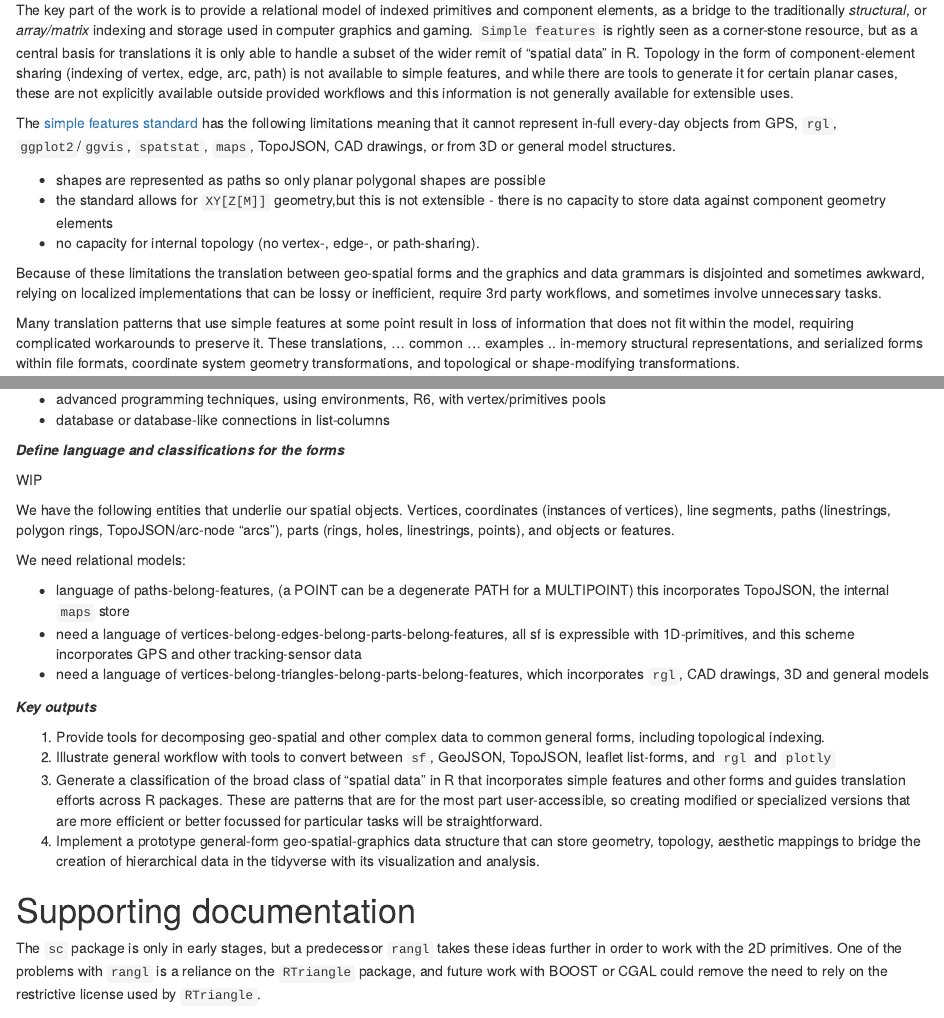
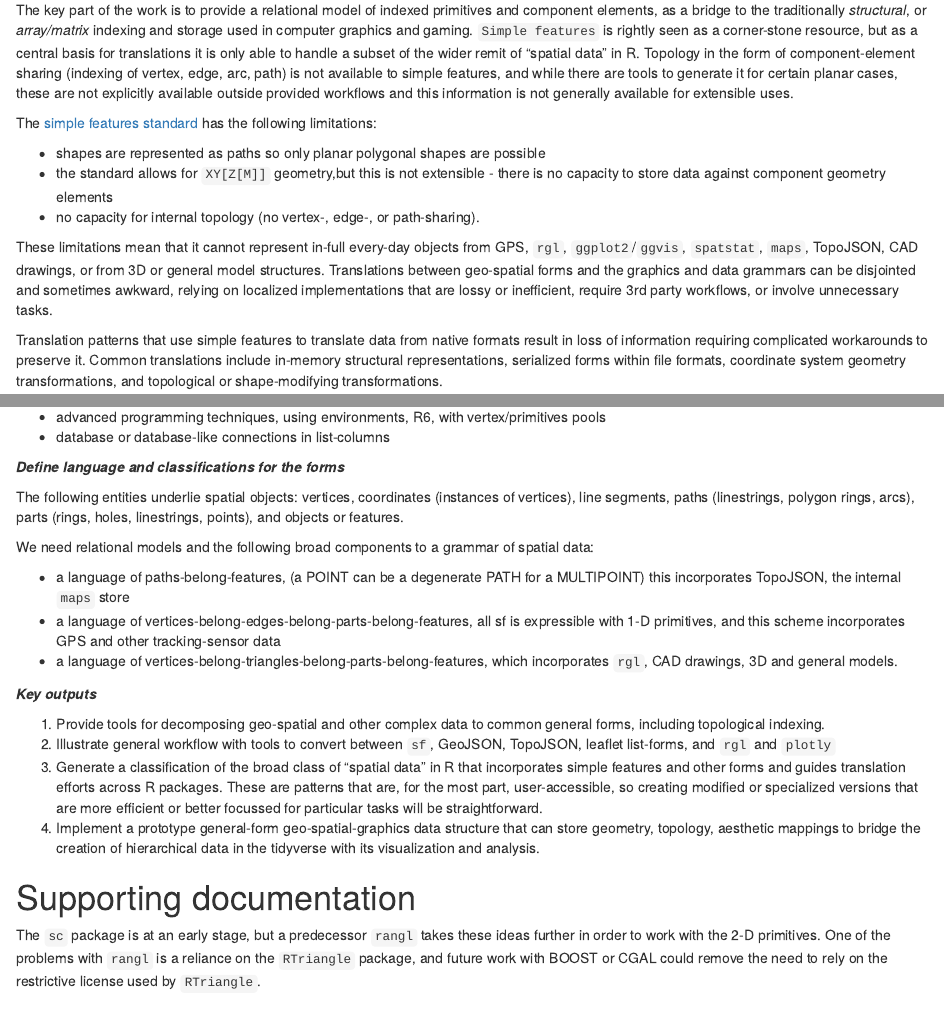
Before and after one commit to hypertidy/silicate, an R Markdown document (rationale.rmd): the page in a window 1100 px wide, from 220 px down, and a second part further down, joined at a grey line. Rendered offline with R 4.5, knitr and Pandoc, with nearby package versions; some code elsewhere in the file could not run offline.

Commit message:
incorp feedback

```diff
--- a/rationale.rmd
+++ b/rationale.rmd
@@ -11,15 +11,15 @@ There is no common  form spatial data that covers the complexity of geometric an
 The key part of the work is to provide a relational model of indexed primitives and component elements, as a bridge to the traditionally *structural*, or *array/matrix* indexing and storage used in computer graphics and gaming. `Simple features` is rightly seen as a corner-stone resource, but as a central basis for translations it is only able to handle a subset of the wider remit of "spatial data" in R. Topology in the form of component-element sharing (indexing of vertex, edge, arc, path) is not available to simple features, and while there are tools to generate it for certain  planar cases, these  are not explicitly available outside provided workflows and this information is not generally available for extensible uses.
 
 
-The [simple features standard](http://www.opengeospatial.org/standards/sfa)  has the following limitations meaning that it cannot represent in-full every-day objects from GPS, `rgl`, `ggplot2`/`ggvis`, `spatstat`, `maps`, TopoJSON, CAD drawings, or from 3D or general model structures.
+The [simple features standard](http://www.opengeospatial.org/standards/sfa)  has the following limitations:
 
 * shapes are represented as paths so only planar polygonal shapes are possible
 * the standard allows for `XY[Z[M]]` geometry,but this is not extensible - there is no capacity to store data against component geometry elements
 * no capacity for internal topology (no vertex-, edge-, or path-sharing).
 
-Because of these limitations the translation between geo-spatial forms and the graphics and data grammars is disjointed and sometimes awkward, relying on localized implementations that can be lossy or inefficient, require 3rd party workflows, and sometimes involve unnecessary tasks.
+These limitations mean that it cannot represent in-full every-day objects from GPS, `rgl`, `ggplot2`/`ggvis`, `spatstat`, `maps`, TopoJSON, CAD drawings, or from 3D or general model structures. Translations between geo-spatial forms and the graphics and data grammars can be disjointed and sometimes awkward, relying on localized implementations that are lossy or inefficient, require 3rd party workflows, or involve unnecessary tasks.
 
-Many translation patterns that use simple features at some point result in  loss of information that does not fit within the model, requiring complicated workarounds to preserve it. These translations, ... common ... examples .. in-memory structural representations, and serialized forms within file formats, coordinate system geometry transformations, and topological or shape-modifying transformations.
+Translation patterns that use simple features to translate data from native formats result in loss of information requiring complicated workarounds to preserve it. Common translations include in-memory structural representations,  serialized forms within file formats, coordinate system geometry transformations, and topological or shape-modifying transformations.
 
 
 ## Illustration
@@ -170,21 +170,20 @@ Other options might include
 
 ***Define language and classifications for the forms***
 
-WIP
 
-We have the following entities that underlie our spatial objects. Vertices, coordinates (instances of vertices), line segments, paths (linestrings, polygon rings, TopoJSON/arc-node "arcs"), parts (rings, holes, linestrings, points), and objects or features.
+The following entities underlie spatial objects: vertices, coordinates (instances of vertices), line segments, paths (linestrings, polygon rings, arcs), parts (rings, holes, linestrings, points), and objects or features.
 
-We need relational models:
+We need relational models and the following broad components to a grammar of spatial data:
 
-* language of paths-belong-features, (a POINT can be a degenerate PATH for a MULTIPOINT) this incorporates TopoJSON, the internal `maps` store
-* need a language of vertices-belong-edges-belong-parts-belong-features, all sf is expressible with 1D-primitives, and this scheme incorporates GPS and other tracking-sensor data
-* need a language of vertices-belong-triangles-belong-parts-belong-features, which incorporates `rgl`, CAD drawings, 3D and general models
+* a language of paths-belong-features, (a POINT can be a degenerate PATH for a MULTIPOINT) this incorporates TopoJSON, the internal `maps` store
+* a language of vertices-belong-edges-belong-parts-belong-features, all sf is expressible with 1-D primitives, and this scheme incorporates GPS and other tracking-sensor data
+* a language of vertices-belong-triangles-belong-parts-belong-features, which incorporates `rgl`, CAD drawings, 3D and general models.
 
 ***Key outputs***
 
 1. Provide tools for decomposing geo-spatial and other complex data to common general forms, including topological indexing.
 2. Illustrate general workflow with tools to convert between `sf`, GeoJSON, TopoJSON, leaflet list-forms, and `rgl` and `plotly`
-3. Generate a classification of the broad class of "spatial data" in R that incorporates simple features and other forms and guides translation efforts across R packages. These are patterns that are for the most part user-accessible, so creating modified or specialized versions that are more efficient or better focussed for particular tasks will be straightforward.
+3. Generate a classification of the broad class of "spatial data" in R that incorporates simple features and other forms and guides translation efforts across R packages. These are patterns that are, for the most part, user-accessible, so creating modified or specialized versions that are more efficient or better focussed for particular tasks will be straightforward.
 4. Implement a prototype general-form geo-spatial-graphics data structure that can store geometry, topology, aesthetic mappings to bridge the creation of hierarchical data in the tidyverse with its visualization and analysis.
 
 
@@ -192,7 +191,7 @@ We need relational models:
 # Supporting documentation
 
 
-The `sc` package is only in early stages, but a predecessor `rangl` takes these ideas further in order to work with the 2D primitives. One of the problems with `rangl` is a reliance on the `RTriangle` package, and future work with BOOST or CGAL could remove the need to rely on the restrictive license used by `RTriangle`.
+The `sc` package is at an early stage, but a predecessor `rangl` takes these ideas further in order to work with the 2-D primitives. One of the problems with `rangl` is a reliance on the `RTriangle` package, and future work with BOOST or CGAL could remove the need to rely on the restrictive license used by `RTriangle`.
 
 The discussion around these prospects is here: https://github.com/r-spatial/discuss/issues/6
 
```
Also changed, not shown: rationale-extra.rmd (+1 -1 lines), rationale.rmd (2 more changed lines).
